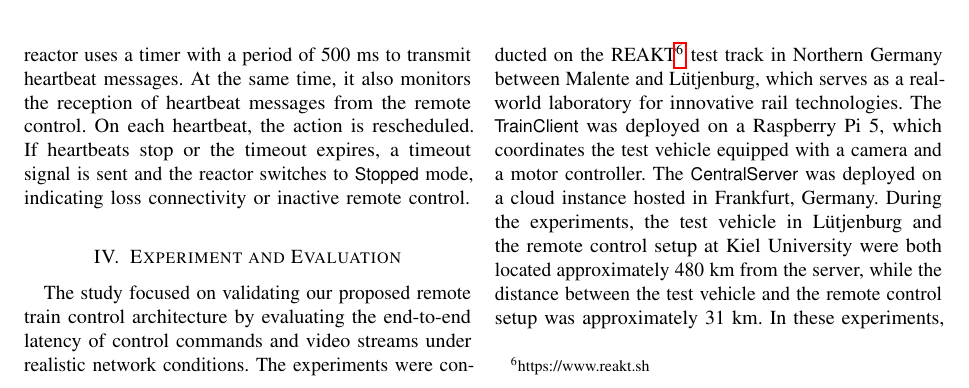
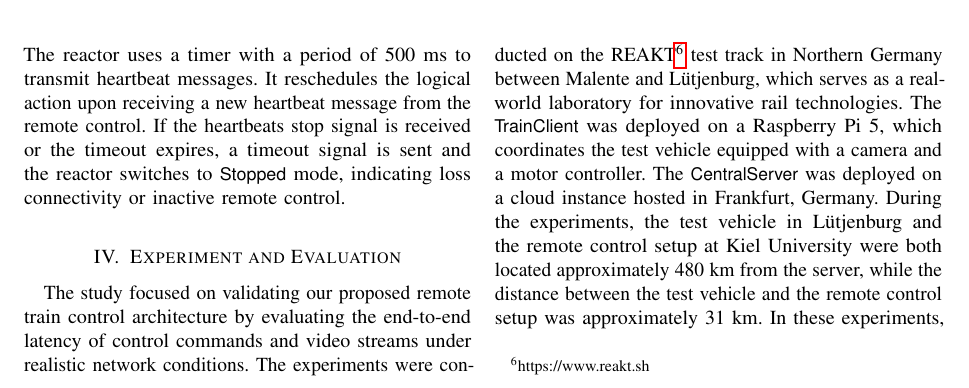
Before and after one commit to RajibTheKing/tcrs26, a LaTeX paper (main.tex, which reads section/system_architecture.tex): part of page 3 of 5, cut so that both start at the same text. Compiled offline with pdfLaTeX; a missing font is replaced by an installed copy or a similar font; a LaTeX package or settings file that is missing is left out.

Commit message:
Update sytem architecture

```diff
--- a/section/system_architecture.tex
+++ b/section/system_architecture.tex
@@ -21,7 +21,7 @@
 
 	The \textsf{TrainClient} is the main reactor containing all reactors. The \textsf{VideoStreamer} reactor is responsible for capturing and encoding video frames from the physical camera mounted on the train. The encoded video frames are then passed to both \textsf{NetworkProtocol} and \textsf{DataStorage} reactors. The \textsf{DataStorage} reactor is responsible for storing the video frames and other relevant data locally on the train. The \textsf{NetworkProtocol} reactor handles the connection establishment and data transmission channel with the \textsf{CentralServer}. Upon data reception, the \textsf{NetworkProtocol} reactor forwards the received data to the \textsf{Parser} reactor. When the \textsf{Parser} reactor identifies a new connection request, it sends output signals to initialize the \textsf{ClockSynchronizer} and the \textsf{HeartbeatHandler} reactors. The \textsf{ClockSynchronizer} reactor is responsible for calculating the clock offset between the train and the remote control and the \textsf{HeartbeatHandler} reactor manages the periodic exchange of heartbeat messages to monitor active connectivity. Upon receiving control commands, the \textsf{Parser} reactor forwards them to the \textsf{Controller} reactor which processes the commands and translates them into actionable tasks for the physical world and actuates the train accordingly.
 
-	The \textsf{HeartbeatHandler} reactor, shown in Figure \ref{fig:heartbeat}, demonstrates how Lingua Franca's logical-time semantics and modal reactors can be used to implement a robust connectivity monitoring mechanism. With modal models, reactors enable the coordination of reactive tasks based on modes of operation \cite{SchulzRosengartenvHLB+23c}. The \textsf{HeartbeatHandler} operates in three modes: \textsf{Init}, \textsf{Send-and-Check}, and \textsf{Stopped}. If a heartbeat initialization signal is received, the reactor switch the mode from \textsf{Init} to \textsf{Send-and-Check} and schedules a logical action with delay of 3000~ms. Within this time window atleast one heartbeat message is expected to be received from the remote control. The reactor uses a timer with a period of 500~ms to transmit heartbeat messages. At the same time, it also monitors the reception of heartbeat messages from the remote control. On each heartbeat, the action is rescheduled. If heartbeats stop or the timeout expires, a timeout signal is sent and the reactor switches to \textsf{Stopped} mode, indicating loss connectivity or inactive remote control.
+	The \textsf{HeartbeatHandler} reactor, shown in Figure \ref{fig:heartbeat}, demonstrates how Lingua Franca's logical-time semantics and modal reactors can be used to implement a robust connectivity monitoring mechanism. With modal models, reactors enable the coordination of reactive tasks based on modes of operation \cite{SchulzRosengartenvHLB+23c}. The \textsf{HeartbeatHandler} operates in three modes: \textsf{Init}, \textsf{Send-and-Check}, and \textsf{Stopped}. If a heartbeat initialization signal is received, the reactor switch the mode from \textsf{Init} to \textsf{Send-and-Check} and schedules a logical action with delay of 3000~ms. Within this time window atleast one heartbeat message is expected to be received from the remote control. The reactor uses a timer with a period of 500~ms to transmit heartbeat messages. It reschedules the logical action upon receiving a new heartbeat message from the remote control. If the heartbeats stop signal is received or the timeout expires, a timeout signal is sent and the reactor switches to \textsf{Stopped} mode, indicating loss connectivity or inactive remote control.
 
 	% Upon receipt of a new heartbeat message, it reschedules the logical action. If a heartbeat stop signal is received, or the delay window expires without receiving a new heartbeat message, the reactor sends a heartbeat timeout signal and transitions to the \textsf{Stopped} mode, indicating either a loss of connectivity or the absence of an active remote control.
 
```
